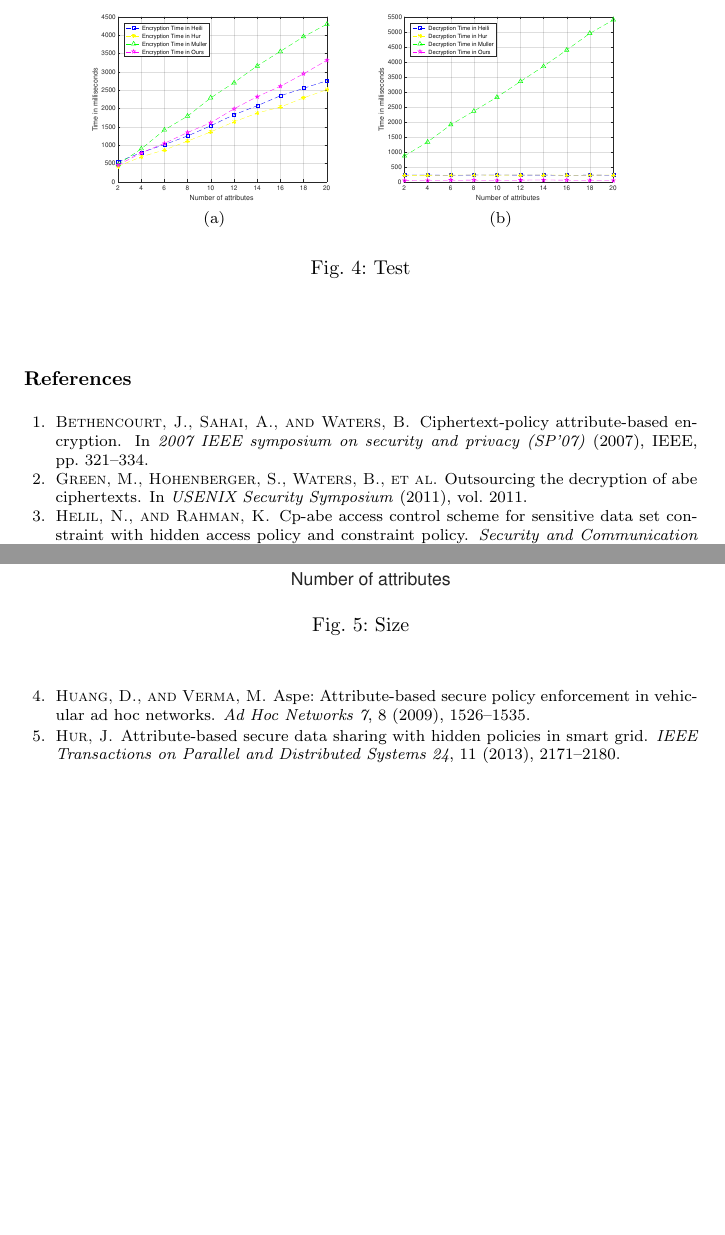
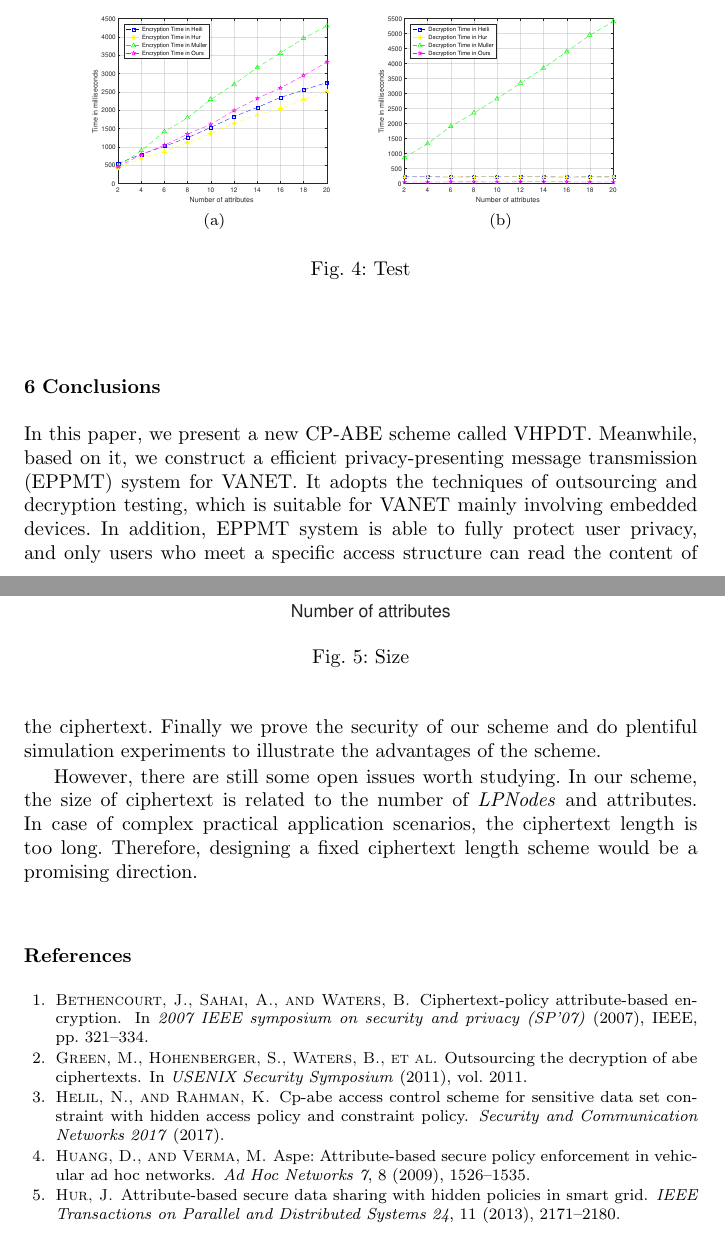
Before and after one commit to Cin1993/myPaper, a LaTeX paper (untitled-2.tex): two parts of pages 18 and 19 of 20, joined at a grey line, cut so that both start at the same text, the shorter picture padded with empty space. Compiled offline with pdfLaTeX.

Commit message:
2019年5月8日21:11:33 第一次完整版

```diff
--- a/untitled-2.tex
+++ b/untitled-2.tex
@@ -724,7 +724,7 @@ Similarly, when the number of attributes is set to 10, 20 and 30, the overhead o
 Compared with the most expensive scheme \cite{muller2011hiding}, it only takes about $35.48\%$ of storage.
 
 
-\begin{figure}[htbp]
+\begin{figure}[htb]
 	\centering
 	\subfigure[]{
 		\includegraphics[width=0.4\textwidth]{VHPDT_EncryptionTime.pdf}
@@ -738,14 +738,24 @@ Compared with the most expensive scheme \cite{muller2011hiding}, it only takes a
 	\label{fig.encryptionAndDecryption}
 \end{figure}
 
-\begin{figure}[htbp]
+\begin{figure}[htb]
 	\centering
 	\includegraphics[width=\textwidth]{PrivateKey_Size.pdf}
 	\caption{Size}
 	\label{fig.privateKeySize}
 \end{figure}
 
+\section{Conclusions}
+In this paper, we present a new CP-ABE scheme called VHPDT.
+Meanwhile, based on it, we construct a efficient privacy-presenting message transmission (EPPMT) system for VANET.
+It adopts the techniques of outsourcing and decryption testing, which is suitable for VANET mainly involving embedded devices.
+In addition, EPPMT system is able to fully protect user privacy, and only users who meet a specific access structure can read the content of the ciphertext.
+Finally we prove the security of our scheme and do plentiful simulation experiments to illustrate the advantages of the scheme.
 
+However, there are still some open issues worth studying.
+In our scheme, the size of ciphertext is related to the number of \textit{LPNodes} and attributes.
+In case of complex practical application scenarios, the ciphertext length is too long.
+Therefore, designing a fixed ciphertext length scheme would be a promising direction.
 
 
 
```
Also changed, not shown: untitled-2.pdf, untitled-2.tex (4 more changed lines), 6 other files.
